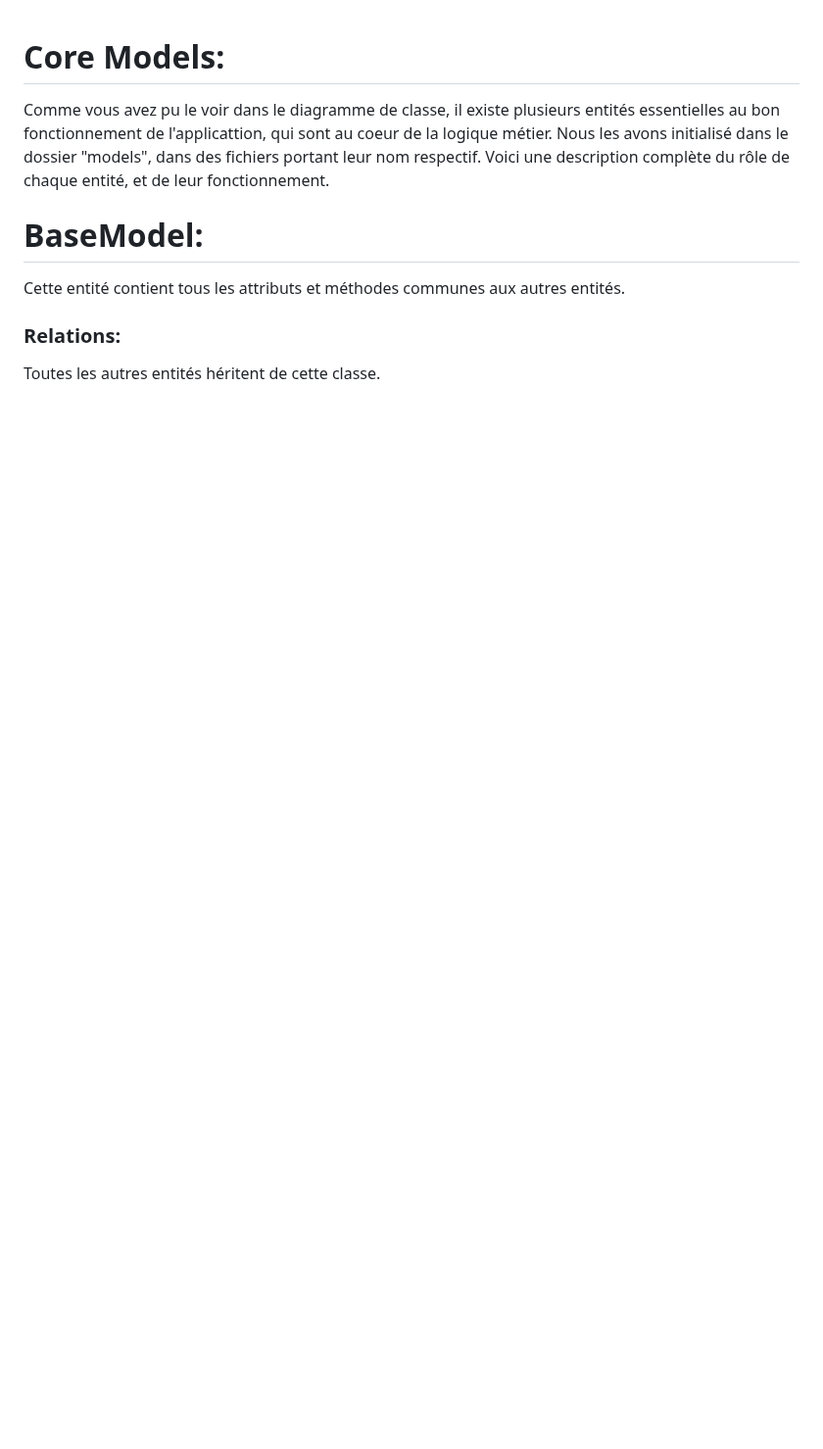
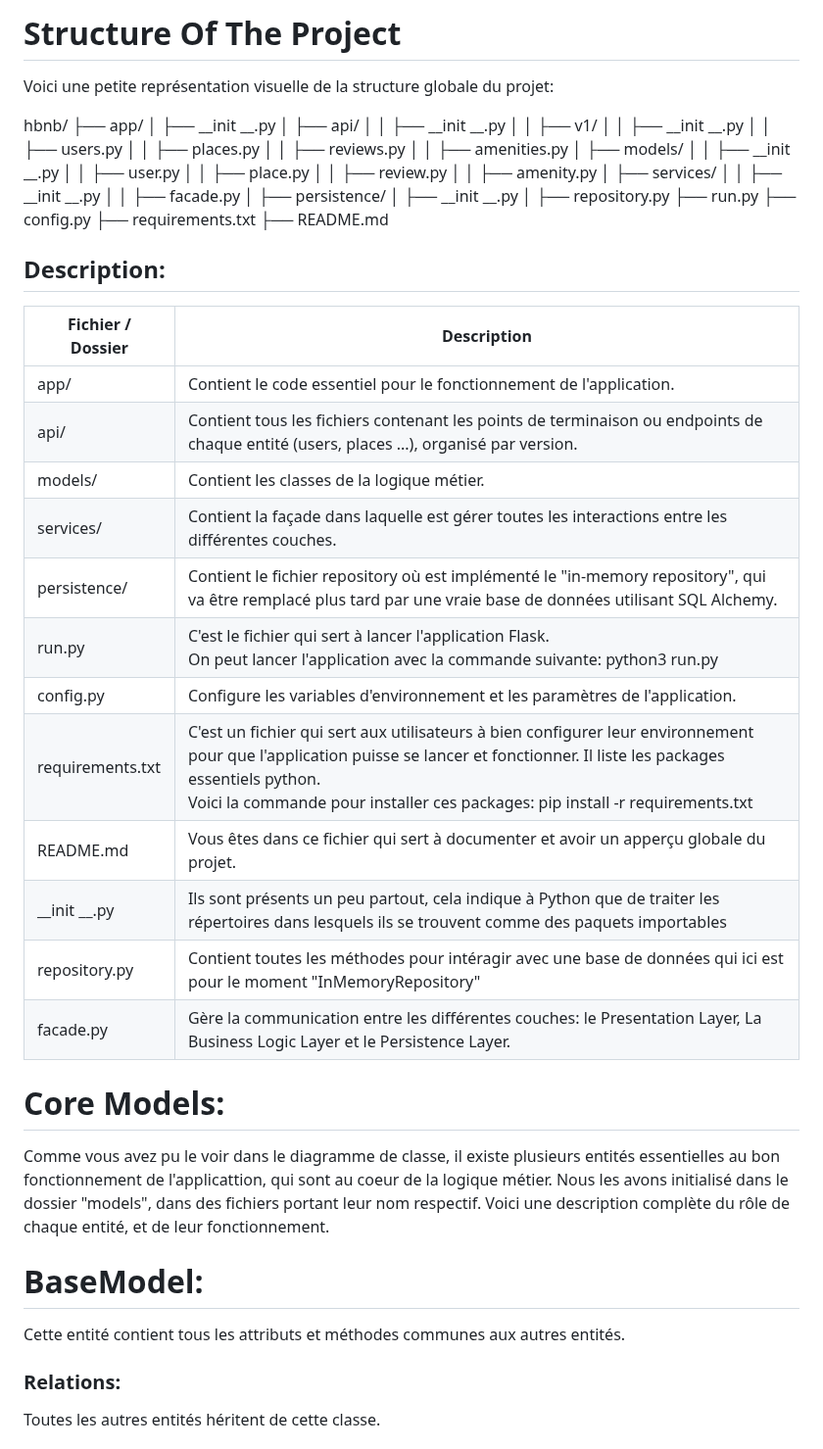
Before and after one commit to Le-Meur-Mai/holbertonschool-hbnb, a Markdown page: part2/README.md, the part around the change. Shown at 98% size. Drawn GitHub-style; blank space fills up the shorter version.

Commit message:
Modification of the Readme.md, add documentation on the application structure

```diff
--- a/part2/README.md
+++ b/part2/README.md
@@ -1,3 +1,54 @@
+# Structure Of The Project
+
+Voici une petite représentation visuelle de la structure globale du projet:
+
+hbnb/
+├── app/
+│   ├── __init __.py
+│   ├── api/
+│   │   ├── __init __.py
+│   │   ├── v1/
+│   │       ├── __init __.py
+│   │       ├── users<space>.py
+│   │       ├── places<space>.py
+│   │       ├── reviews<space>.py
+│   │       ├── amenities<space>.py
+│   ├── models/
+│   │   ├── __init __.py
+│   │   ├── user<space>.py
+│   │   ├── place<space>.py
+│   │   ├── review<space>.py
+│   │   ├── amenity<space>.py
+│   ├── services/
+│   │   ├── __init __.py
+│   │   ├── facade<space>.py
+│   ├── persistence/
+│       ├── __init __.py
+│       ├── repository<space>.py
+├── run<space>.py
+├── config<space>.py
+├── requirements.txt
+├── README<space>.md
+
+## Description:
+
+| Fichier / Dossier     | Description                                                                                                                                                      |
+|-----------------------|------------------------------------------------------------------------------------------------------------------------------------------------------------------|
+| app/                  | Contient le code essentiel pour le fonctionnement de l'application.                                                                                             |
+| api/                  | Contient tous les fichiers contenant les points de terminaison ou endpoints de chaque entité (users, places ...), organisé par version.                         |
+| models/               | Contient les classes de la logique métier.                                                                                                                      |
+| services/             | Contient la façade dans laquelle est gérer toutes les interactions entre les différentes couches.                                                               |
+| persistence/          | Contient le fichier repository où est implémenté le "in-memory repository", qui va être remplacé plus tard par une vraie base de données utilisant SQL Alchemy. |
+| run<space>.py                | C'est le fichier qui sert à lancer l'application Flask. <br>On peut lancer l'application avec la commande suivante: python3 run<space>.py                                                                                                             |
+| config<space>.py             | Configure les variables d'environnement et les paramètres de l'application.                                                                                     |
+| requirements.txt      | C'est un fichier qui sert aux utilisateurs à bien configurer leur environnement pour que l'application puisse se lancer et fonctionner. Il liste les packages essentiels python.<br>Voici la commande pour installer ces packages: pip install -r requirements.txt                                                                                   |
+| README<space>.md             | Vous êtes dans ce fichier qui sert à documenter et avoir un apperçu globale du projet.                                                                          |
+| __init __.py           | Ils sont présents un peu partout, cela indique à Python que de traiter les répertoires dans lesquels ils se trouvent comme des paquets importables              |
+| repository<space>.py         | Contient toutes les méthodes pour intéragir avec une base de données qui ici est pour le moment "InMemoryRepository"                                            |
+| facade<space>.py             | Gère la communication entre les différentes couches: le Presentation Layer, La Business Logic Layer et le Persistence Layer.                                   |
+
+
+
 # Core Models:
 
 Comme vous avez pu le voir dans le diagramme de classe, il existe plusieurs entités essentielles au bon fonctionnement de l'applicattion, qui sont au coeur de la logique métier.
```
